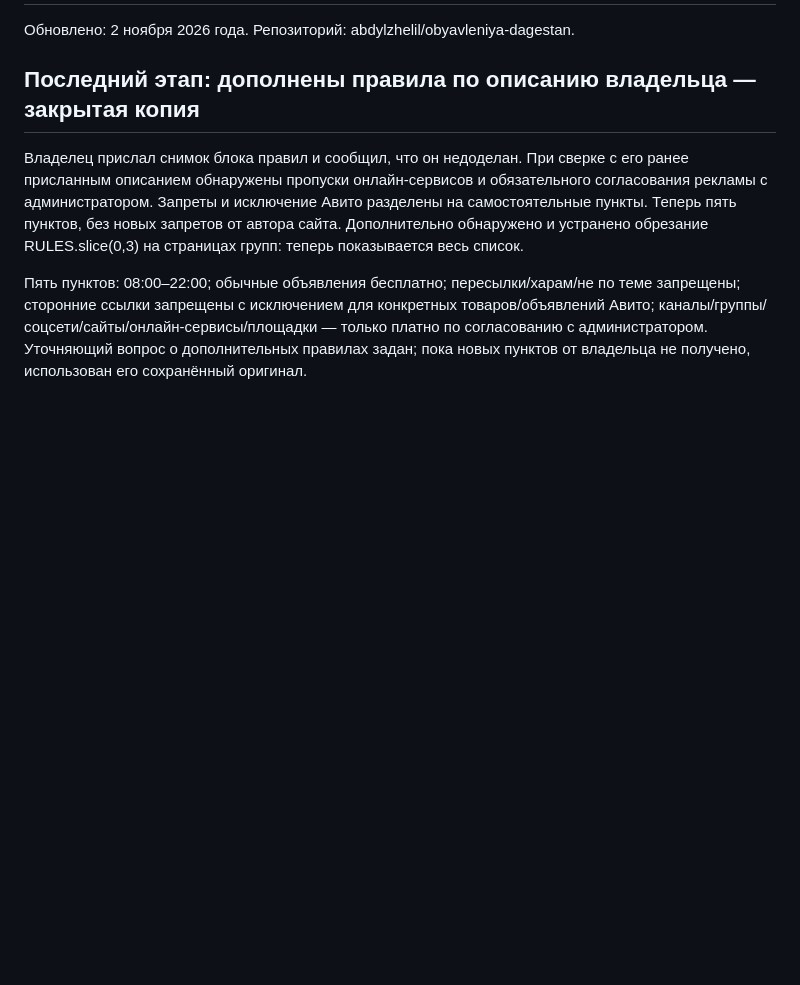
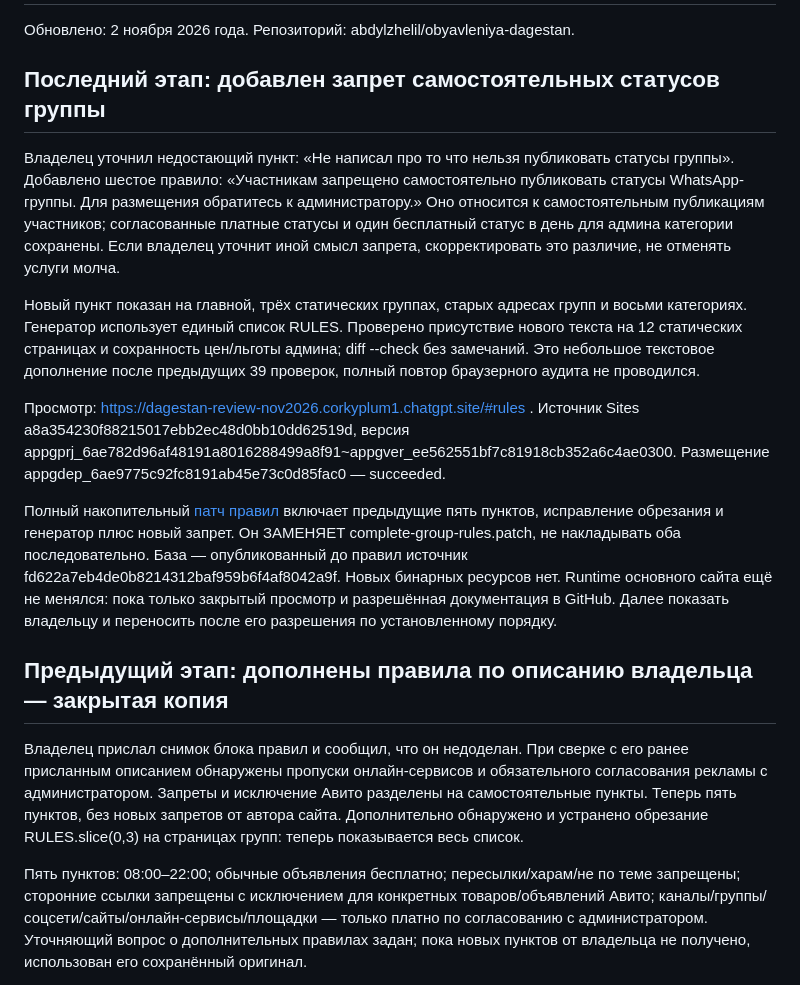
Before and after one commit to abdylzhelil/obyavleniya-dagestan, a Markdown page: PROJECT_STATUS.md, the part around the change. GitHub-like rendering; blank space fills up the shorter version.

Commit message:
docs: record restriction on independent group status posts

```diff
--- a/PROJECT_STATUS.md
+++ b/PROJECT_STATUS.md
@@ -2,7 +2,17 @@
 
 Обновлено: 2 ноября 2026 года. Репозиторий: abdylzhelil/obyavleniya-dagestan.
 
-## Последний этап: дополнены правила по описанию владельца — закрытая копия
+## Последний этап: добавлен запрет самостоятельных статусов группы
+
+Владелец уточнил недостающий пункт: «Не написал про то что нельзя публиковать статусы группы». Добавлено шестое правило: «Участникам запрещено самостоятельно публиковать статусы WhatsApp-группы. Для размещения обратитесь к администратору.» Оно относится к самостоятельным публикациям участников; согласованные платные статусы и один бесплатный статус в день для админа категории сохранены. Если владелец уточнит иной смысл запрета, скорректировать это различие, не отменять услуги молча.
+
+Новый пункт показан на главной, трёх статических группах, старых адресах групп и восьми категориях. Генератор использует единый список RULES. Проверено присутствие нового текста на 12 статических страницах и сохранность цен/льготы админа; diff --check без замечаний. Это небольшое текстовое дополнение после предыдущих 39 проверок, полный повтор браузерного аудита не проводился.
+
+Просмотр: https://dagestan-review-nov2026.corkyplum1.chatgpt.site/#rules . Источник Sites a8a354230f88215017ebb2ec48d0bb10dd62519d, версия appgprj_6ae782d96af48191a8016288499a8f91~appgver_ee562551bf7c81918cb352a6c4ae0300. Размещение appgdep_6ae9775c92fc8191ab45e73c0d85fac0 — succeeded.
+
+Полный накопительный [патч правил](docs/review/2026-11-03-group-status-rule.patch) включает предыдущие пять пунктов, исправление обрезания и генератор плюс новый запрет. Он ЗАМЕНЯЕТ complete-group-rules.patch, не накладывать оба последовательно. База — опубликованный до правил источник fd622a7eb4de0b8214312baf959b6f4af8042a9f. Новых бинарных ресурсов нет. Runtime основного сайта ещё не менялся: пока только закрытый просмотр и разрешённая документация в GitHub. Далее показать владельцу и переносить после его разрешения по установленному порядку.
+
+## Предыдущий этап: дополнены правила по описанию владельца — закрытая копия
 
 Владелец прислал снимок блока правил и сообщил, что он недоделан. При сверке с его ранее присланным описанием обнаружены пропуски онлайн-сервисов и обязательного согласования рекламы с администратором. Запреты и исключение Авито разделены на самостоятельные пункты. Теперь пять пунктов, без новых запретов от автора сайта. Дополнительно обнаружено и устранено обрезание RULES.slice(0,3) на страницах групп: теперь показывается весь список.
 
```
